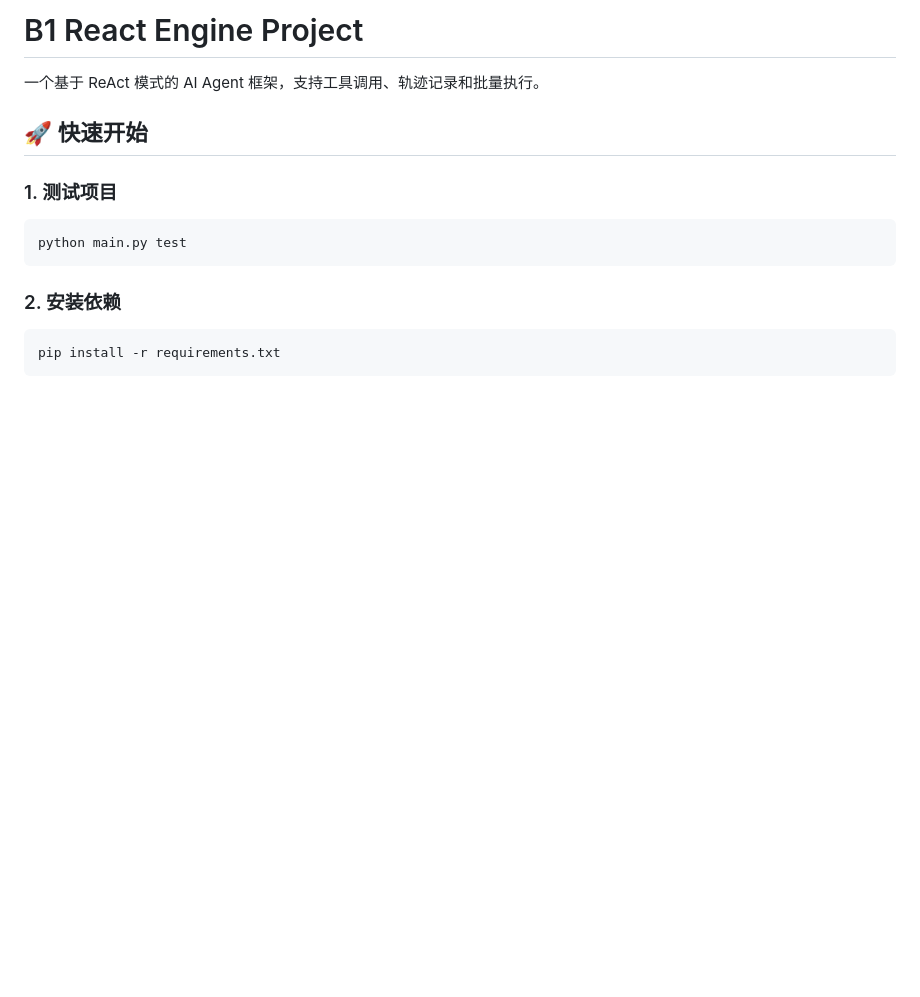
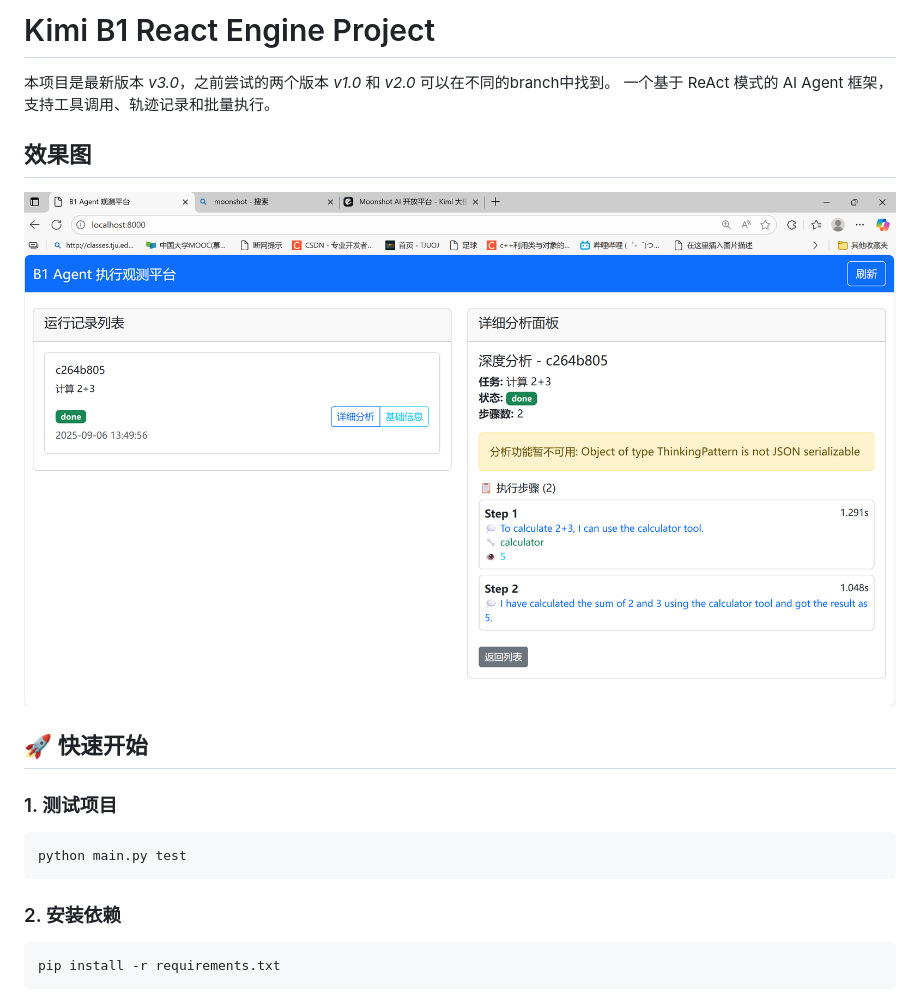
Before and after one commit to PirateKINGYu/Kimi_Agent_Infra_Agent_Architecture, a Markdown page: README.md, the part around the change. GitHub-like rendering; blank space fills up the shorter version.

Commit message:
Revise project title and add project description
Updated project name and added project details in Chinese.

```diff
--- a/README.md
+++ b/README.md
@@ -1,7 +1,10 @@
-# B1 React Engine Project
+# Kimi B1 React Engine Project
 
+本项目是最新版本 *v3.0*，之前尝试的两个版本 *v1.0* 和 *v2.0* 可以在不同的branch中找到。
 一个基于 ReAct 模式的 AI Agent 框架，支持工具调用、轨迹记录和批量执行。
 
+## 效果图
+![测试结果](详细分析.png)
 ## 🚀 快速开始
 
 ### 1. 测试项目
```
